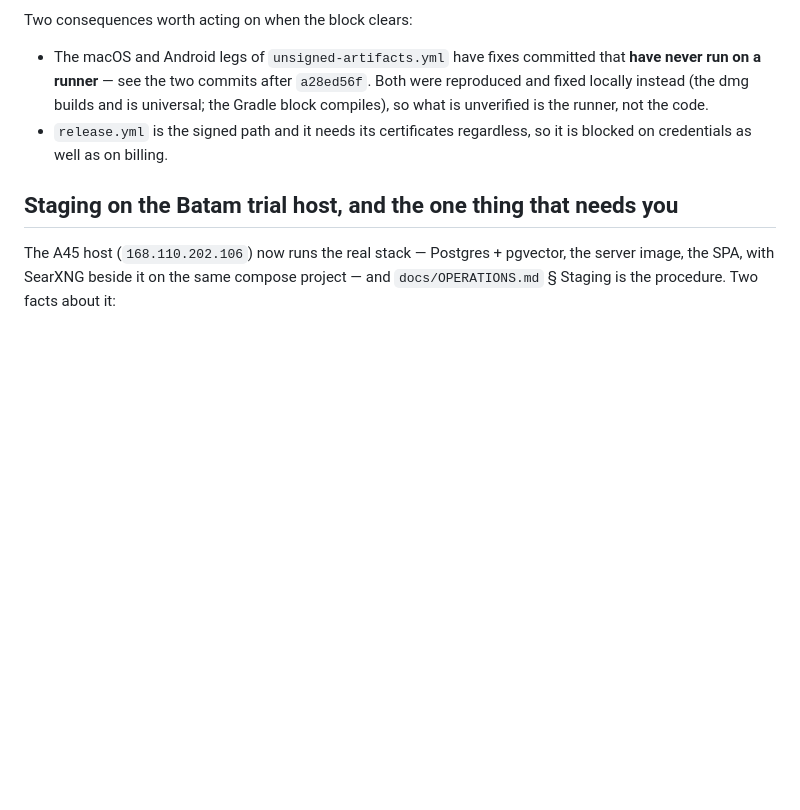
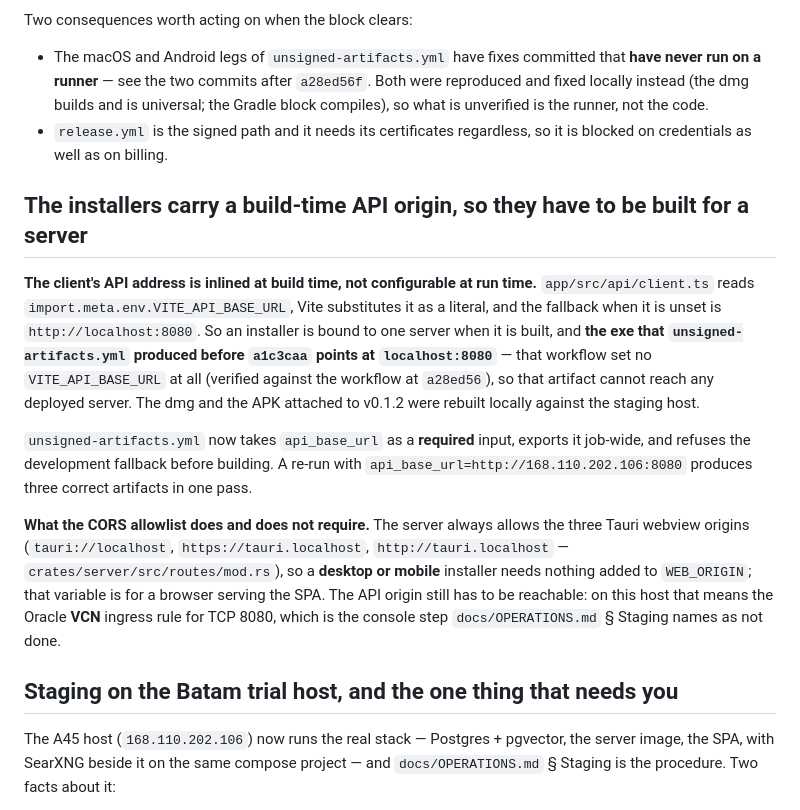
Before and after one commit to jettapindika/stvdy, a Markdown page: docs/superpowers/HANDOVER.md, the part around the change. Rendered like a GitHub page; blank space fills up the shorter version.

Commit message:
docs(handover): the installers are bound to a server at build time
`VITE_API_BASE_URL` is inlined by Vite and falls back to `http://localhost:8080`, so an
installer built without it points at a developer's own machine. That is what happened to the
exe `unsigned-artifacts.yml` produced before `a1c3caa` — verified against the workflow as it
stood at `a28ed56`, which set the variable nowhere.

Also recorded, because it is the question anyone installing these will ask next: the server
always allows the three Tauri webview origins, so a desktop or mobile installer needs nothing
added to `WEB_ORIGIN` — that variable is the browser's allowlist. What the installers do need
is the API origin to be reachable, which on the staging host means the Oracle VCN ingress rule
for TCP 8080 that `docs/OPERATIONS.md` § Staging already names as not done.

```diff
--- a/docs/superpowers/HANDOVER.md
+++ b/docs/superpowers/HANDOVER.md
@@ -86,6 +86,27 @@ Two consequences worth acting on when the block clears:
   is unverified is the runner, not the code.
 - `release.yml` is the signed path and it needs its certificates regardless, so it is blocked
   on credentials as well as on billing.
+
+## The installers carry a build-time API origin, so they have to be built for a server
+
+**The client's API address is inlined at build time, not configurable at run time.**
+`app/src/api/client.ts` reads `import.meta.env.VITE_API_BASE_URL`, Vite substitutes it as a
+literal, and the fallback when it is unset is `http://localhost:8080`. So an installer is
+bound to one server when it is built, and **the exe that `unsigned-artifacts.yml` produced
+before `a1c3caa` points at `localhost:8080`** — that workflow set no `VITE_API_BASE_URL` at
+all (verified against the workflow at `a28ed56`), so that artifact cannot reach any deployed
+server. The dmg and the APK attached to v0.1.2 were rebuilt locally against the staging host.
+
+`unsigned-artifacts.yml` now takes `api_base_url` as a **required** input, exports it
+job-wide, and refuses the development fallback before building. A re-run with
+`api_base_url=http://168.110.202.106:8080` produces three correct artifacts in one pass.
+
+**What the CORS allowlist does and does not require.** The server always allows the three
+Tauri webview origins (`tauri://localhost`, `https://tauri.localhost`,
+`http://tauri.localhost` — `crates/server/src/routes/mod.rs`), so a **desktop or mobile**
+installer needs nothing added to `WEB_ORIGIN`; that variable is for a browser serving the SPA.
+The API origin still has to be reachable: on this host that means the Oracle **VCN** ingress
+rule for TCP 8080, which is the console step `docs/OPERATIONS.md` § Staging names as not done.
 
 ## Staging on the Batam trial host, and the one thing that needs you
 
```
